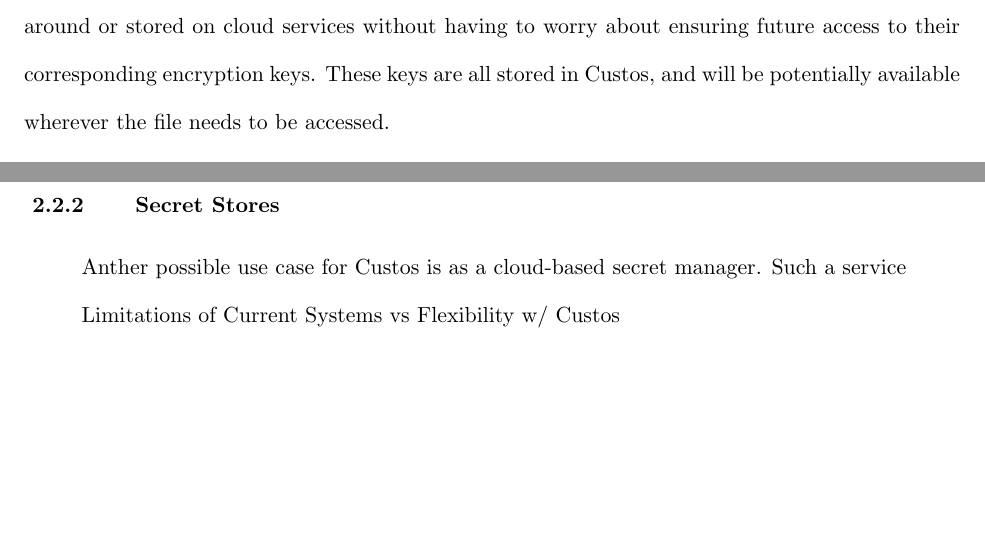
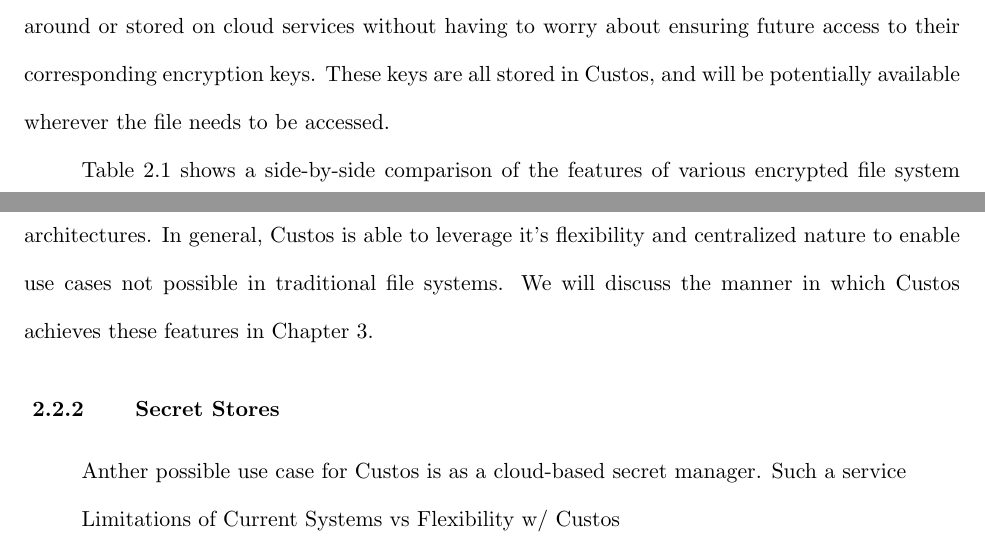
Before and after one commit to asayler/sayler-masters-thesis, a LaTeX thesis (masters.tex, which reads chap_uses.tex): two parts of pages 32 and 33 of 43, joined at a grey line, cut so that both start at the same text, the shorter picture padded with empty space. Compiled offline with pdfLaTeX.

Commit message:
Added FS table

```diff
--- a/chap_uses.tex
+++ b/chap_uses.tex
@@ -401,5 +401,11 @@ accessed.
 \end{table}
 
+Table \ref{tab:comp-fs} shows a side-by-side comparison of the
+features of various encrypted file system architectures. In general,
+Custos is able to leverage it's flexibility and centralized nature to
+enable use cases not possible in traditional file systems. We will
+discuss the manner in which Custos achieves these features in Chapter
+\ref{chap:platform}.
 
 \subsection{Secret Stores}
 
```
Also changed, not shown: chap_uses.tex (2 more changed lines).
